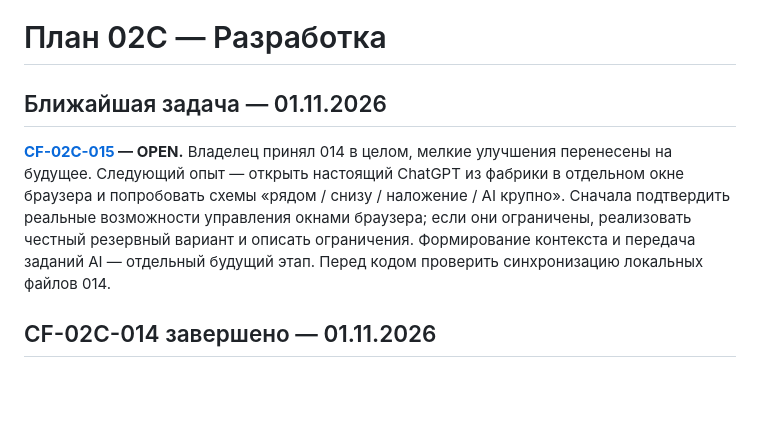
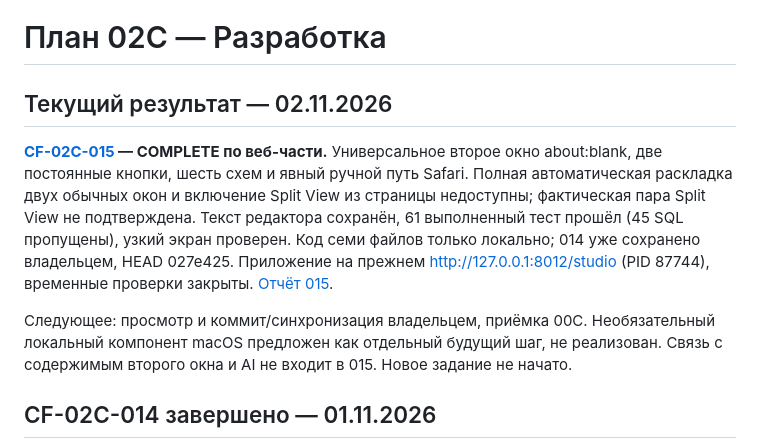
Before and after one commit to MikKrak/ChannelFactory, a Markdown page: управление/02C/план.md, the part around the change. GitHub-like rendering; blank space fills up the shorter version.

Commit message:
02C: обновить план после универсального окна 015

```diff
--- a/управление/02C/план.md
+++ b/управление/02C/план.md
@@ -1,9 +1,10 @@
 # План 02C — Разработка
 
-## Ближайшая задача — 01.11.2026
+## Текущий результат — 02.11.2026
 
-**[CF-02C-015](задания/CF-02C-015.md) — OPEN.** Владелец принял 014 в целом, мелкие улучшения перенесены на будущее. Следующий опыт — открыть настоящий ChatGPT из фабрики в отдельном окне браузера и попробовать схемы «рядом / снизу / наложение / AI крупно». Сначала подтвердить реальные возможности управления окнами браузера; если они ограничены, реализовать честный резервный вариант и описать ограничения. Формирование контекста и передача заданий AI — отдельный будущий этап. Перед кодом проверить синхронизацию локальных файлов 014.
+**[CF-02C-015](задания/CF-02C-015.md) — COMPLETE по веб-части.** Универсальное второе окно about:blank, две постоянные кнопки, шесть схем и явный ручной путь Safari. Полная автоматическая раскладка двух обычных окон и включение Split View из страницы недоступны; фактическая пара Split View не подтверждена. Текст редактора сохранён, 61 выполненный тест прошёл (45 SQL пропущены), узкий экран проверен. Код семи файлов только локально; 014 уже сохранено владельцем, HEAD 027e425. Приложение на прежнем http://127.0.0.1:8012/studio (PID 87744), временные проверки закрыты. [Отчёт 015](../00C/входящие/CF-02C-015-результат.md).
 
+Следующее: просмотр и коммит/синхронизация владельцем, приёмка 00C. Необязательный локальный компонент macOS предложен как отдельный будущий шаг, не реализован. Связь с содержимым второго окна и AI не входит в 015. Новое задание не начато.
 
 ## CF-02C-014 завершено — 01.11.2026
 
```
